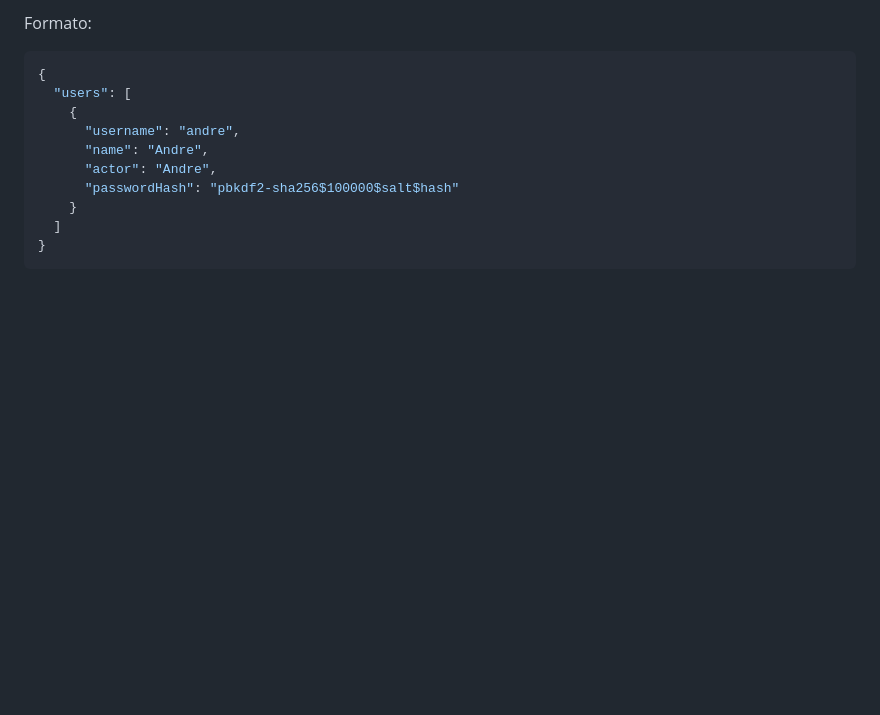
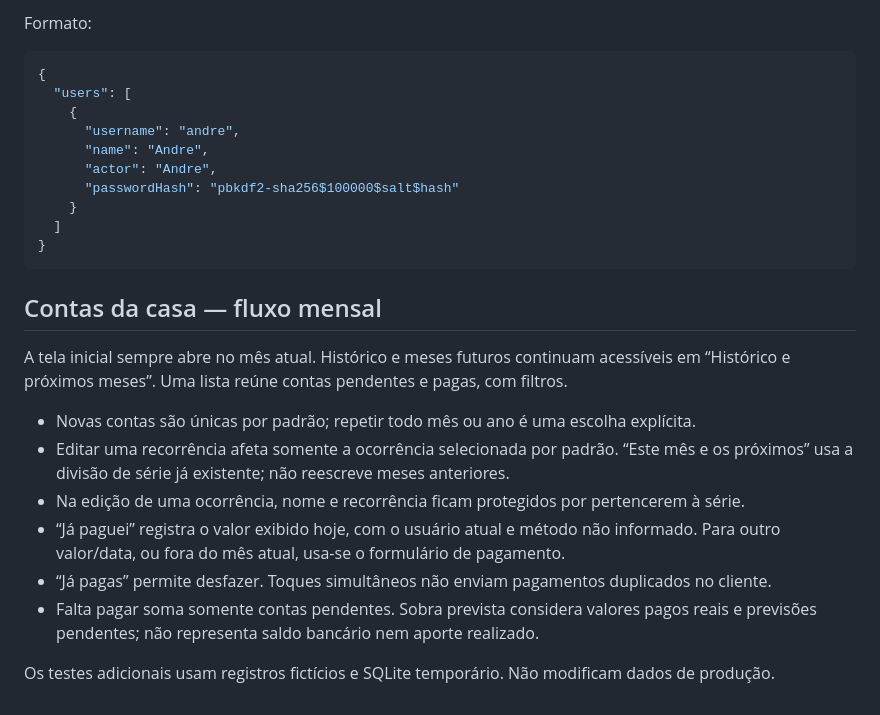
Before and after one commit to mapacc-com-br/planner, a Markdown page: README.md, the part around the change. Rendered like a GitHub page; blank space fills up the shorter version.

Commit message:
Document household monthly payment workflow
Added details about monthly account management and payment features.

````diff
--- a/README.md
+++ b/README.md
@@ -227,3 +227,20 @@ Formato:
   ]
 }
 ```
+
+## Contas da casa — fluxo mensal
+
+A tela inicial sempre abre no mês atual. Histórico e meses futuros continuam acessíveis em
+“Histórico e próximos meses”. Uma lista reúne contas pendentes e pagas, com filtros.
+
+- Novas contas são únicas por padrão; repetir todo mês ou ano é uma escolha explícita.
+- Editar uma recorrência afeta somente a ocorrência selecionada por padrão. “Este mês e os
+  próximos” usa a divisão de série já existente; não reescreve meses anteriores.
+- Na edição de uma ocorrência, nome e recorrência ficam protegidos por pertencerem à série.
+- “Já paguei” registra o valor exibido hoje, com o usuário atual e método não informado.
+  Para outro valor/data, ou fora do mês atual, usa-se o formulário de pagamento.
+- “Já pagas” permite desfazer. Toques simultâneos não enviam pagamentos duplicados no cliente.
+- Falta pagar soma somente contas pendentes. Sobra prevista considera valores pagos reais e
+  previsões pendentes; não representa saldo bancário nem aporte realizado.
+
+Os testes adicionais usam registros fictícios e SQLite temporário. Não modificam dados de produção.
````
